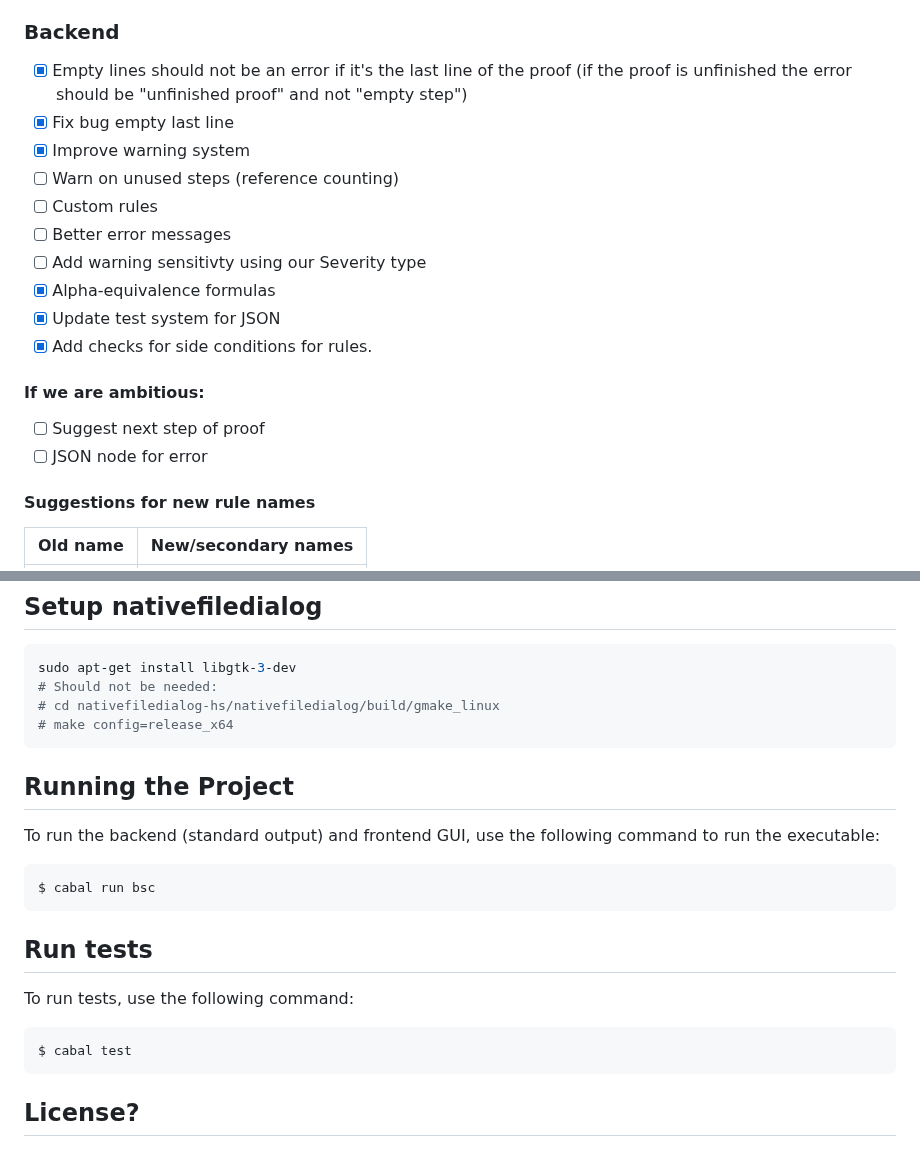
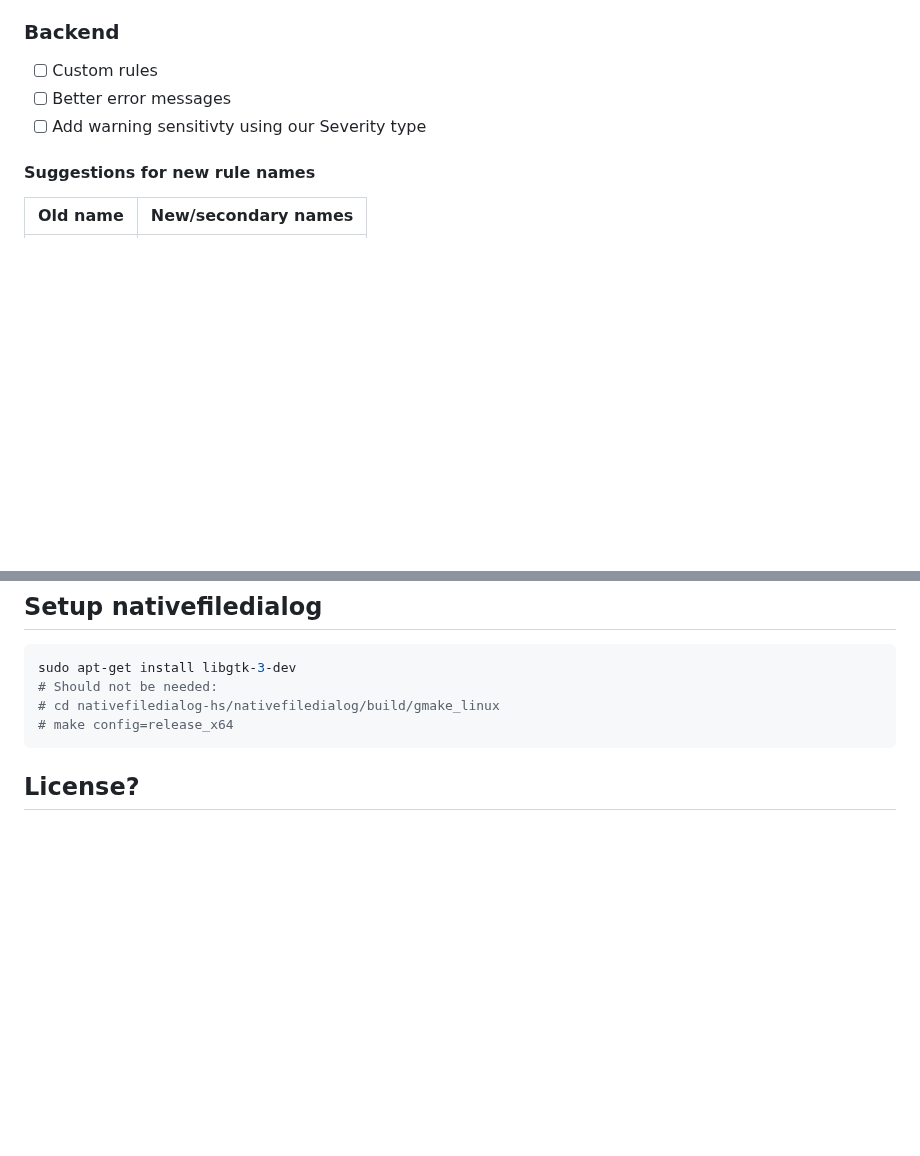
Before and after one commit to lambducas/folke, a Markdown page: README.md, 2 parts joined by grey strips. GitHub-like rendering; blank space fills up the shorter version.

````diff
--- a/README.md
+++ b/README.md
@@ -7,19 +7,10 @@
 - [ ] Huge cleanup to prepare public repo
 
 ### Backend
-- [x] Empty lines should not be an error if it's the last line of the proof (if the proof is unfinished the error should be "unfinished proof" and not "empty step")
-- [x] Fix bug empty last line
-- [x] Improve warning system
-- [ ] Warn on unused steps (reference counting)
 - [ ] Custom rules
 - [ ] Better error messages
 - [ ] Add warning sensitivty using our Severity type
-- [x] Alpha-equivalence formulas
-- [x] Update test system for JSON
-- [x] Add checks for side conditions for rules.
-#### If we are ambitious:
-- [ ] Suggest next step of proof
-- [ ] JSON node for error
+
 #### Suggestions for new rule names
 | Old name  | New/secondary names      |
 |-----------|--------------------------|
@@ -141,22 +132,6 @@ sudo apt-get install libgtk-3-dev
 # make config=release_x64
 ```
 
-## Running the Project
-
-To run the backend (standard output) and frontend GUI, use the following command to run the executable:
-
-```bash
-$ cabal run bsc
-```
-
-## Run tests
-
-To run tests, use the following command:
-
-```bash
-$ cabal test
-```
-
 ## License?
 
 ## Windows installation
````
